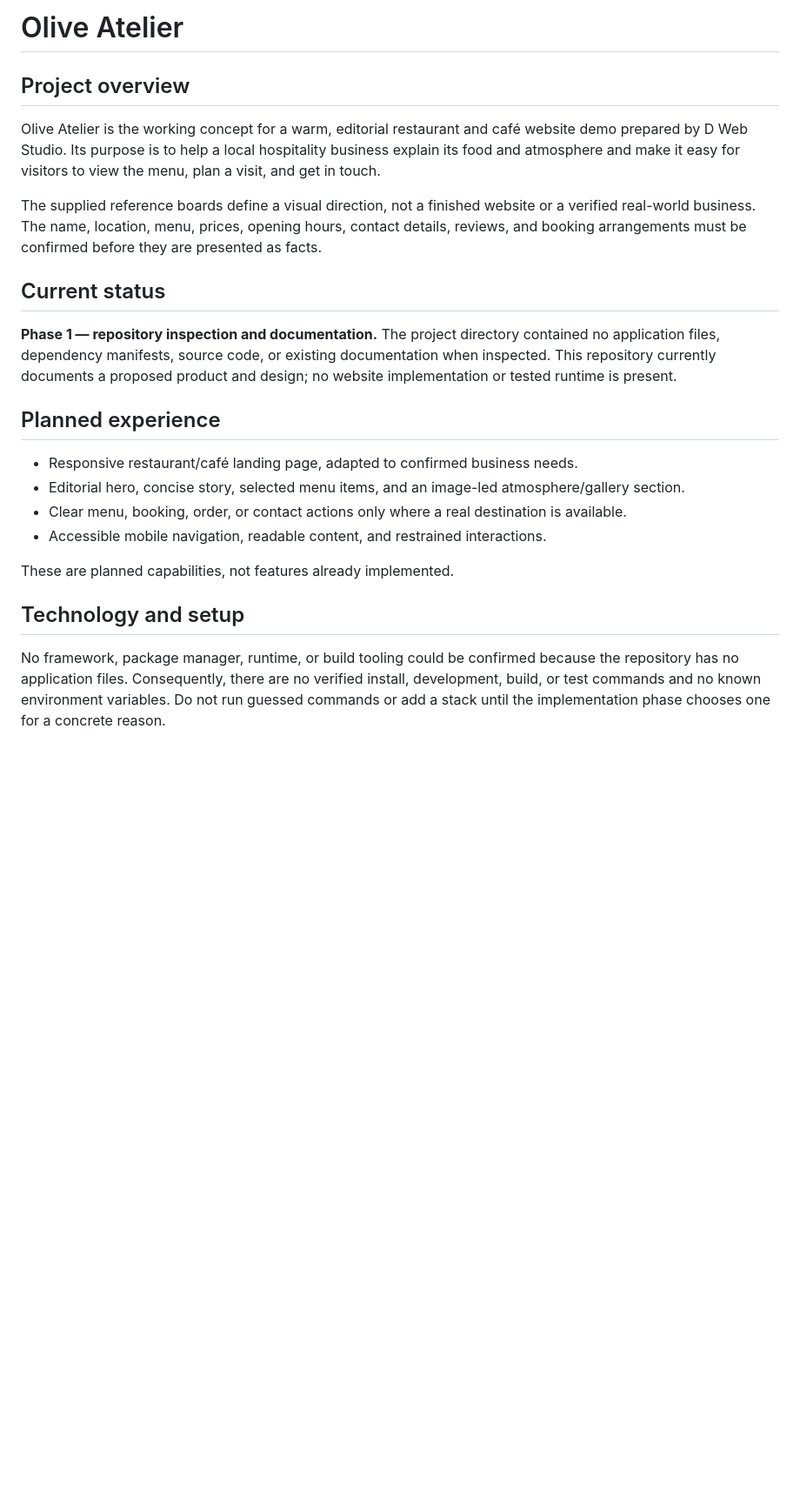
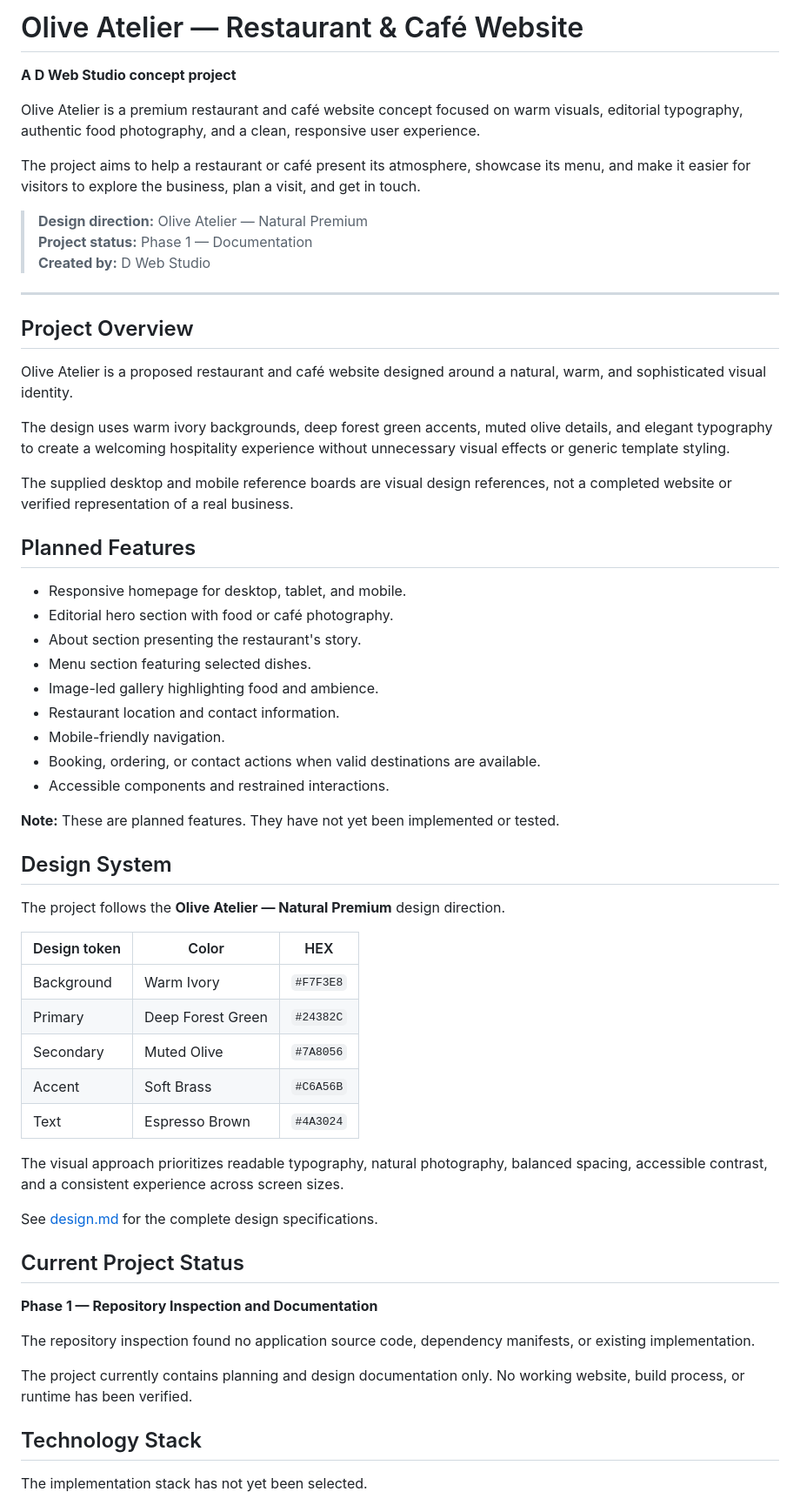
Before and after one commit to Mr-Divyansh/Olive-Atelier-Coffee-WebSite, a Markdown page: README.md, the part around one of its changes. Shown at 87% size. Rendered like a GitHub page; blank space fills up the shorter version.

Commit message:
I am fix readme.md file

```diff
--- a/README.md
+++ b/README.md
@@ -1,24 +1,64 @@
-# Olive Atelier
+# Olive Atelier — Restaurant & Café Website
 
-## Project overview
+**A D Web Studio concept project**
 
-Olive Atelier is the working concept for a warm, editorial restaurant and café website demo prepared by D Web Studio. Its purpose is to help a local hospitality business explain its food and atmosphere and make it easy for visitors to view the menu, plan a visit, and get in touch.
+Olive Atelier is a premium restaurant and café website concept focused on warm visuals, editorial typography, authentic food photography, and a clean, responsive user experience.
 
-The supplied reference boards define a visual direction, not a finished website or a verified real-world business. The name, location, menu, prices, opening hours, contact details, reviews, and booking arrangements must be confirmed before they are presented as facts.
+The project aims to help a restaurant or café present its atmosphere, showcase its menu, and make it easier for visitors to explore the business, plan a visit, and get in touch.
 
-## Current status
+> **Design direction:** Olive Atelier — Natural Premium
+> **Project status:** Phase 1 — Documentation
+> **Created by:** D Web Studio
 
-**Phase 1 — repository inspection and documentation.** The project directory contained no application files, dependency manifests, source code, or existing documentation when inspected. This repository currently documents a proposed product and design; no website implementation or tested runtime is present.
+---
 
-## Planned experience
+## Project Overview
 
-- Responsive restaurant/café landing page, adapted to confirmed business needs.
-- Editorial hero, concise story, selected menu items, and an image-led atmosphere/gallery section.
-- Clear menu, booking, order, or contact actions only where a real destination is available.
-- Accessible mobile navigation, readable content, and restrained interactions.
+Olive Atelier is a proposed restaurant and café website designed around a natural, warm, and sophisticated visual identity.
 
-These are planned capabilities, not features already implemented.
+The design uses warm ivory backgrounds, deep forest green accents, muted olive details, and elegant typography to create a welcoming hospitality experience without unnecessary visual effects or generic template styling.
 
-## Technology and setup
+The supplied desktop and mobile reference boards are visual design references, not a completed website or verified representation of a real business.
 
-No framework, package manager, runtime, or build tooling could be confirmed because the repository has no application files. Consequently, there are no verified install, development, build, or test commands and no known environment variables. Do not run guessed commands or add a stack until the implementation phase chooses one for a concrete reason.
+## Planned Features
+
+- Responsive homepage for desktop, tablet, and mobile.
+- Editorial hero section with food or café photography.
+- About section presenting the restaurant's story.
+- Menu section featuring selected dishes.
+- Image-led gallery highlighting food and ambience.
+- Restaurant location and contact information.
+- Mobile-friendly navigation.
+- Booking, ordering, or contact actions when valid destinations are available.
+- Accessible components and restrained interactions.
+
+**Note:** These are planned features. They have not yet been implemented or tested.
+
+## Design System
+
+The project follows the **Olive Atelier — Natural Premium** design direction.
+
+| Design token | Color | HEX |
+|---|---|---|
+| Background | Warm Ivory | `#F7F3E8` |
+| Primary | Deep Forest Green | `#24382C` |
+| Secondary | Muted Olive | `#7A8056` |
+| Accent | Soft Brass | `#C6A56B` |
+| Text | Espresso Brown | `#4A3024` |
+
+The visual approach prioritizes readable typography, natural photography, balanced spacing, accessible contrast, and a consistent experience across screen sizes.
+
+See [design.md](./design.md) for the complete design specifications.
+
+## Current Project Status
+
+**Phase 1 — Repository Inspection and Documentation**
+
+The repository inspection found no application source code, dependency manifests, or existing implementation.
+
+The project currently contains planning and design documentation only. No working website, build process, or runtime has been verified.
+
+## Technology Stack
+
+The implementation stack has not yet been selected.
+
```
Also changed, not shown: other parts of README.md (+56 -19 lines).
